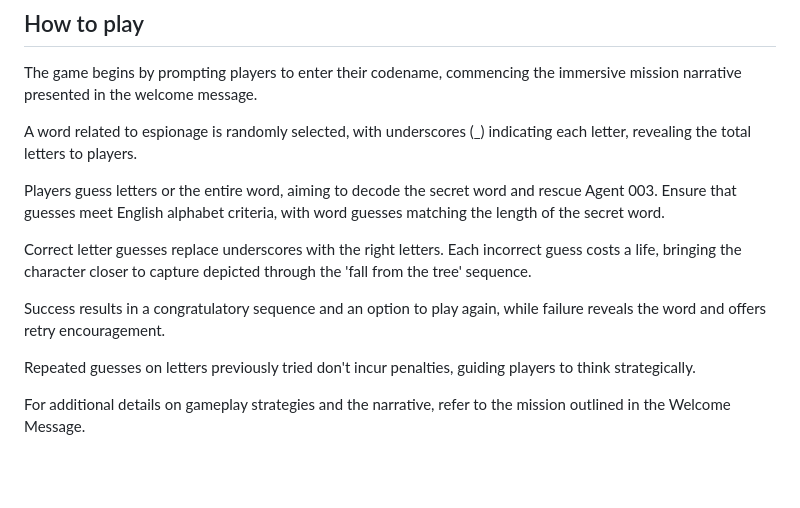
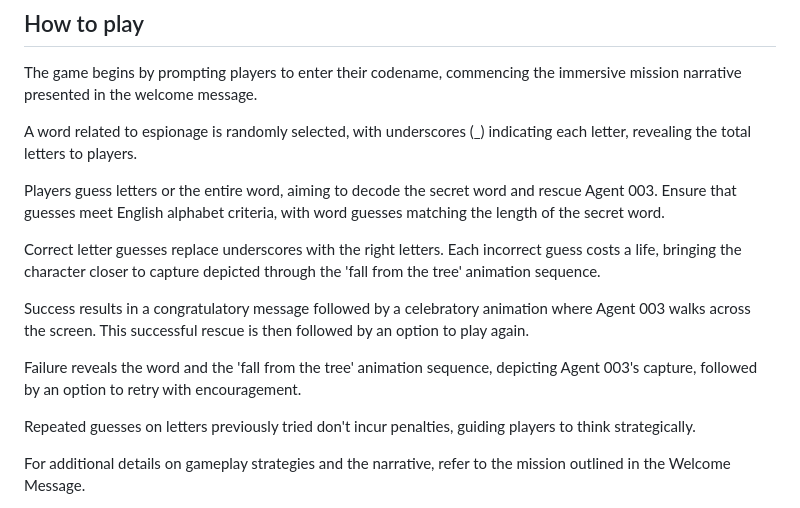
Before and after one commit to Yuss76A/hangman, a Markdown page: README.md, the part around the change. Drawn GitHub-style; blank space fills up the shorter version.

Commit message:
Update the text in how to play section in the readme file

```diff
--- a/README.md
+++ b/README.md
@@ -13,9 +13,11 @@ A word related to espionage is randomly selected, with underscores (_) indicatin
 
 Players guess letters or the entire word, aiming to decode the secret word and rescue Agent 003. Ensure that guesses meet English alphabet criteria, with word guesses matching the length of the secret word.
 
-Correct letter guesses replace underscores with the right letters. Each incorrect guess costs a life, bringing the character closer to capture depicted through the 'fall from the tree' sequence.
+Correct letter guesses replace underscores with the right letters. Each incorrect guess costs a life, bringing the character closer to capture depicted through the 'fall from the tree' animation sequence.
 
-Success results in a congratulatory sequence and an option to play again, while failure reveals the word and offers retry encouragement.
+Success results in a congratulatory message followed by a celebratory animation where Agent 003 walks across the screen. This successful rescue is then followed by an option to play again.
+
+Failure reveals the word and the 'fall from the tree' animation sequence,  depicting Agent 003's capture, followed by an option to retry with encouragement.
 
 Repeated guesses on letters previously tried don't incur penalties, guiding players to think strategically.
 
```
